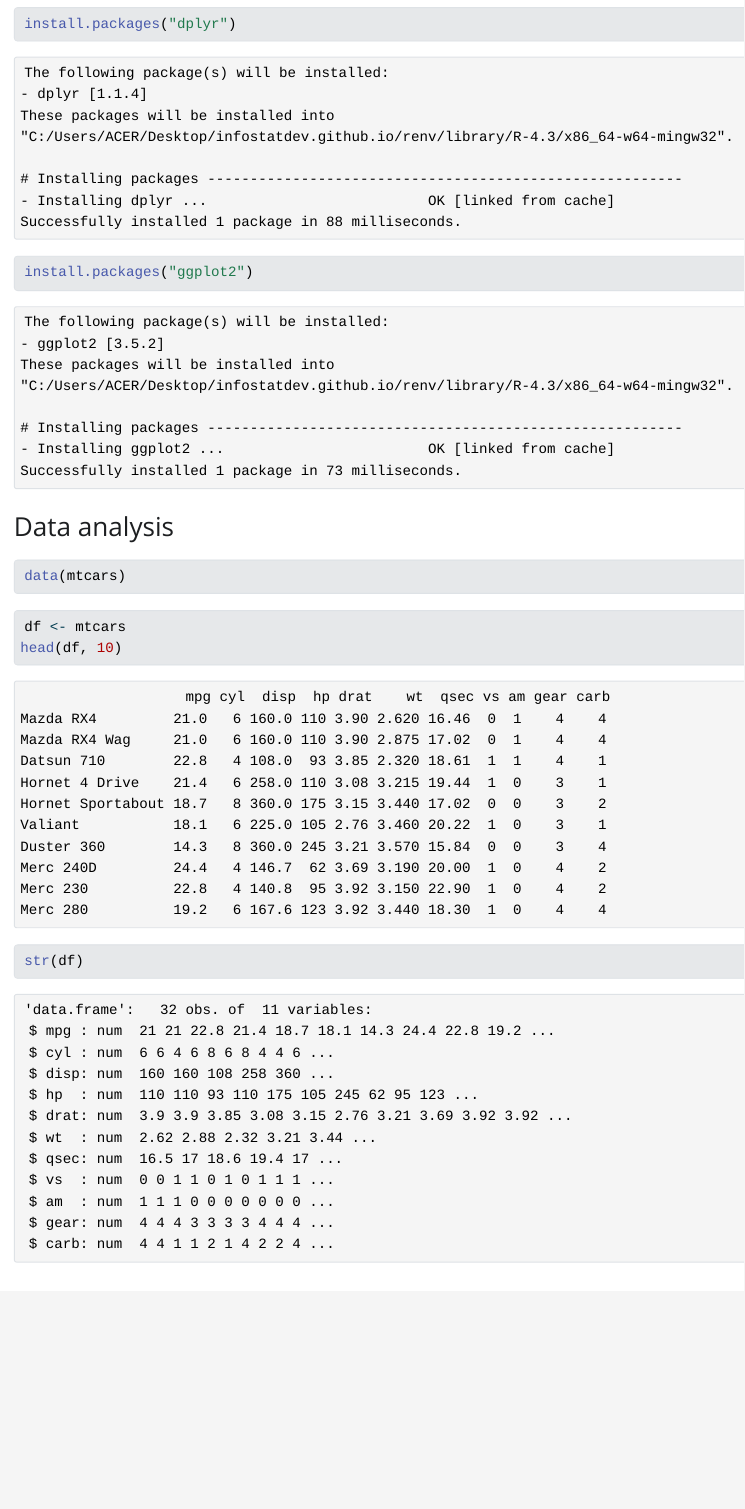
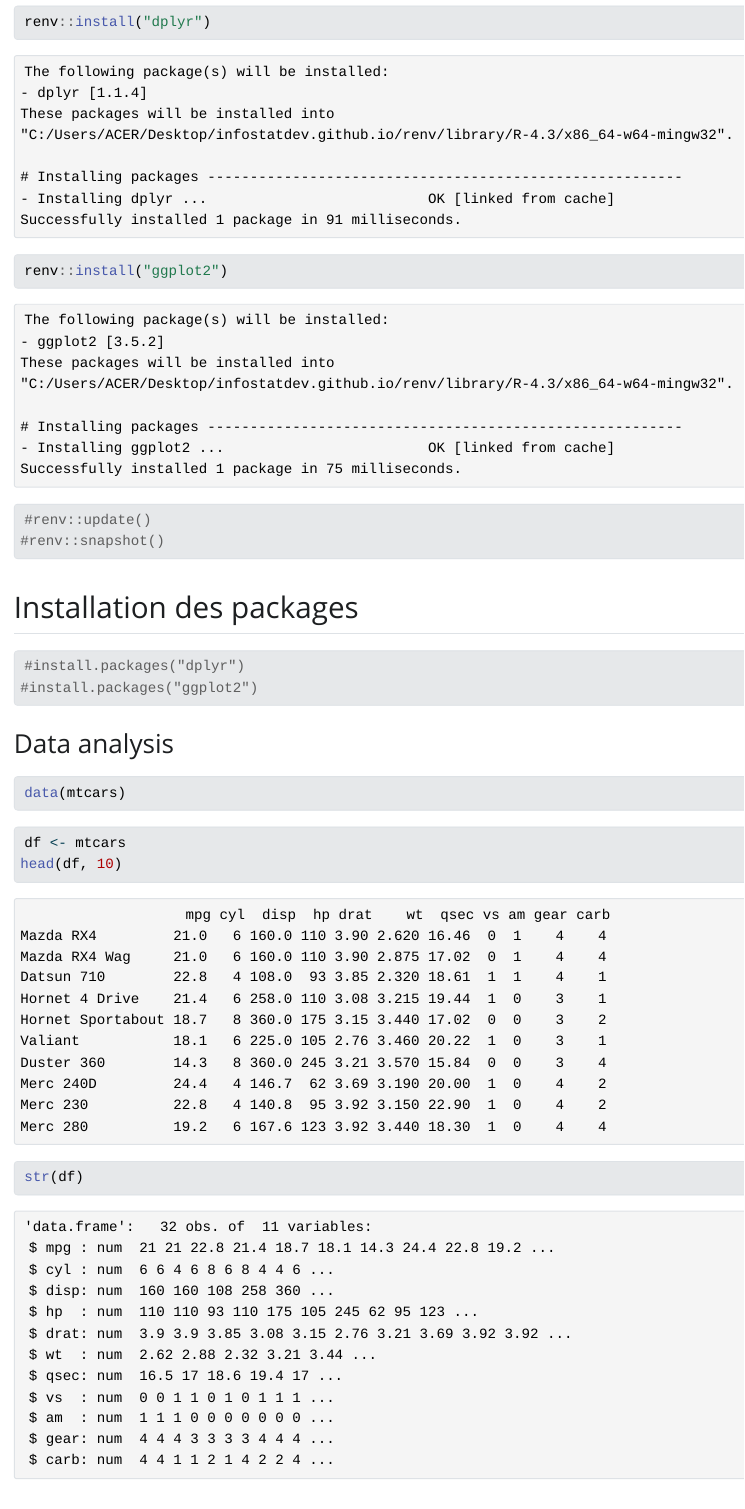
Before and after one commit to infostatdev/infostatdev.github.io, a Quarto document (infostatdev.github.io.qmd): the page in a window 1100 px wide, from 300 px down before the commit and from 250 px down after it, so that both start at the same text. The pictures show the output file infostatdev.github.io.html that the author committed with the source, opened offline; Quarto's library style sheets are replaced by a plain one without menus.

````diff
--- a/.github/workflows/publish.yml
+++ b/.github/workflows/publish.yml
@@ -20,7 +20,7 @@
       - name: Install R
         uses: r-lib/actions/setup-r@v2
         with:
-          r-version: '4.2.0'
+          r-version: '4.3.2'
 
       - name: Install R Dependencies
         uses: r-lib/actions/setup-renv@v2
--- a/infostatdev.github.io.qmd
+++ b/infostatdev.github.io.qmd
@@ -16,7 +17,17 @@
+renv::install("dplyr")
+renv::install("ggplot2")
+```
+
 
 ```{r}
-install.packages("dplyr")
-install.packages("ggplot2")
+#renv::update()
+#renv::snapshot()
+```
+
+## Installation des packages
+```{r}
+#install.packages("dplyr")
+#install.packages("ggplot2")
 ```
 
 ### Data analysis
````
Also changed, not shown: _quarto.yml (line endings or trailing spaces), infostatdev.github.io.html, infostatdev.github.io_files/figure-html/unnamed-chunk-6-1.png (added), infostatdev.github.io_files/figure-html/unnamed-chunk-7-1.png (added), infostatdev.github.io_files/figure-html/unnamed-chunk-8-1.png (added), infostatdev.github.io.qmd (1 more changed lines), 1 other file.
